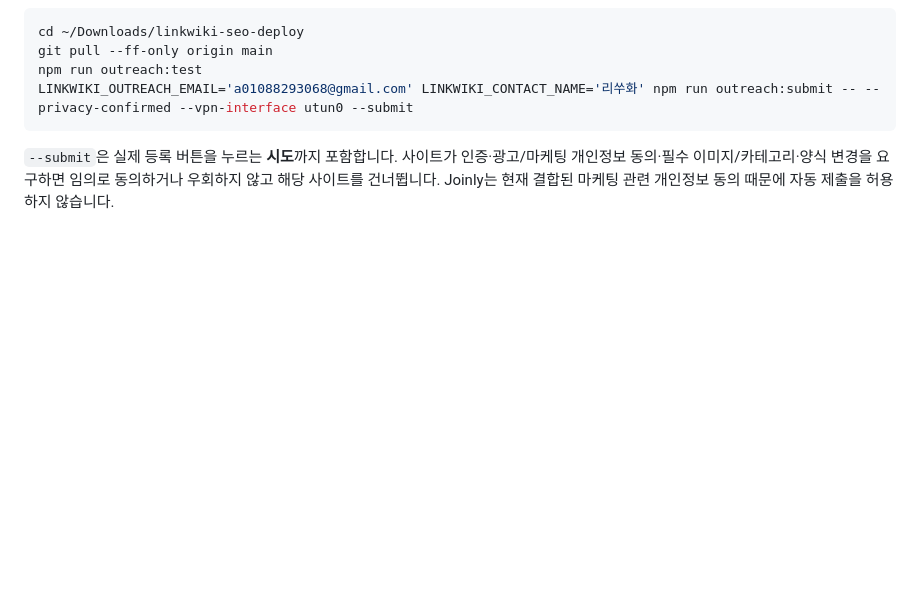
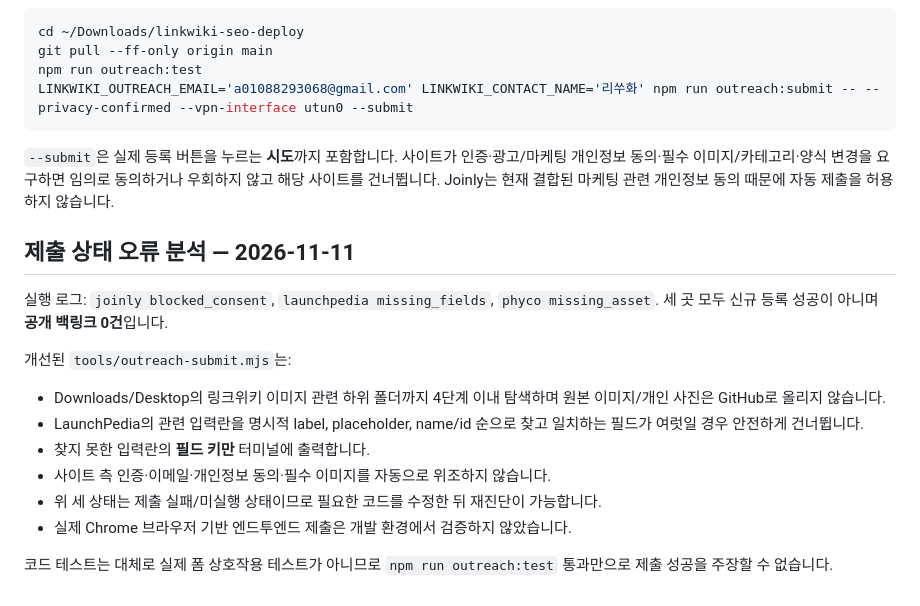
Before and after one commit to a01088293068-ui/link, a Markdown page: LOCAL-BACKLINK-PRIVACY.md, the part around the change. Drawn GitHub-style; blank space fills up the shorter version.

Commit message:
docs: explain logged three-site submission blockers and changes without claiming approved backlinks

```diff
--- a/LOCAL-BACKLINK-PRIVACY.md
+++ b/LOCAL-BACKLINK-PRIVACY.md
@@ -209,3 +209,21 @@ LINKWIKI_OUTREACH_EMAIL='a01088293068@gmail.com' LINKWIKI_CONTACT_NAME='리쑤
 인증·광고/마케팅 개인정보 동의·필수 이미지/카테고리·양식 변경을 요구하면
 임의로 동의하거나 우회하지 않고 해당 사이트를 건너뜁니다. Joinly는 현재
 결합된 마케팅 관련 개인정보 동의 때문에 자동 제출을 허용하지 않습니다.
+
+## 제출 상태 오류 분석 — 2026-11-11
+
+실행 로그: `joinly blocked_consent`, `launchpedia missing_fields`, `phyco missing_asset`.
+세 곳 모두 신규 등록 성공이 아니며 **공개 백링크 0건**입니다.
+
+개선된 `tools/outreach-submit.mjs`는:
+- Downloads/Desktop의 링크위키 이미지 관련 하위 폴더까지 4단계 이내 탐색하며
+  원본 이미지/개인 사진은 GitHub로 올리지 않습니다.
+- LaunchPedia의 관련 입력란을 명시적 label, placeholder, name/id 순으로 찾고
+  일치하는 필드가 여럿일 경우 안전하게 건너뜁니다.
+- 찾지 못한 입력란의 **필드 키만** 터미널에 출력합니다.
+- 사이트 측 인증·이메일·개인정보 동의·필수 이미지를 자동으로 위조하지 않습니다.
+- 위 세 상태는 제출 실패/미실행 상태이므로 필요한 코드를 수정한 뒤 재진단이 가능합니다.
+- 실제 Chrome 브라우저 기반 엔드투엔드 제출은 개발 환경에서 검증하지 않았습니다.
+
+코드 테스트는 대체로 실제 폼 상호작용 테스트가 아니므로 `npm run outreach:test`
+통과만으로 제출 성공을 주장할 수 없습니다.
```
